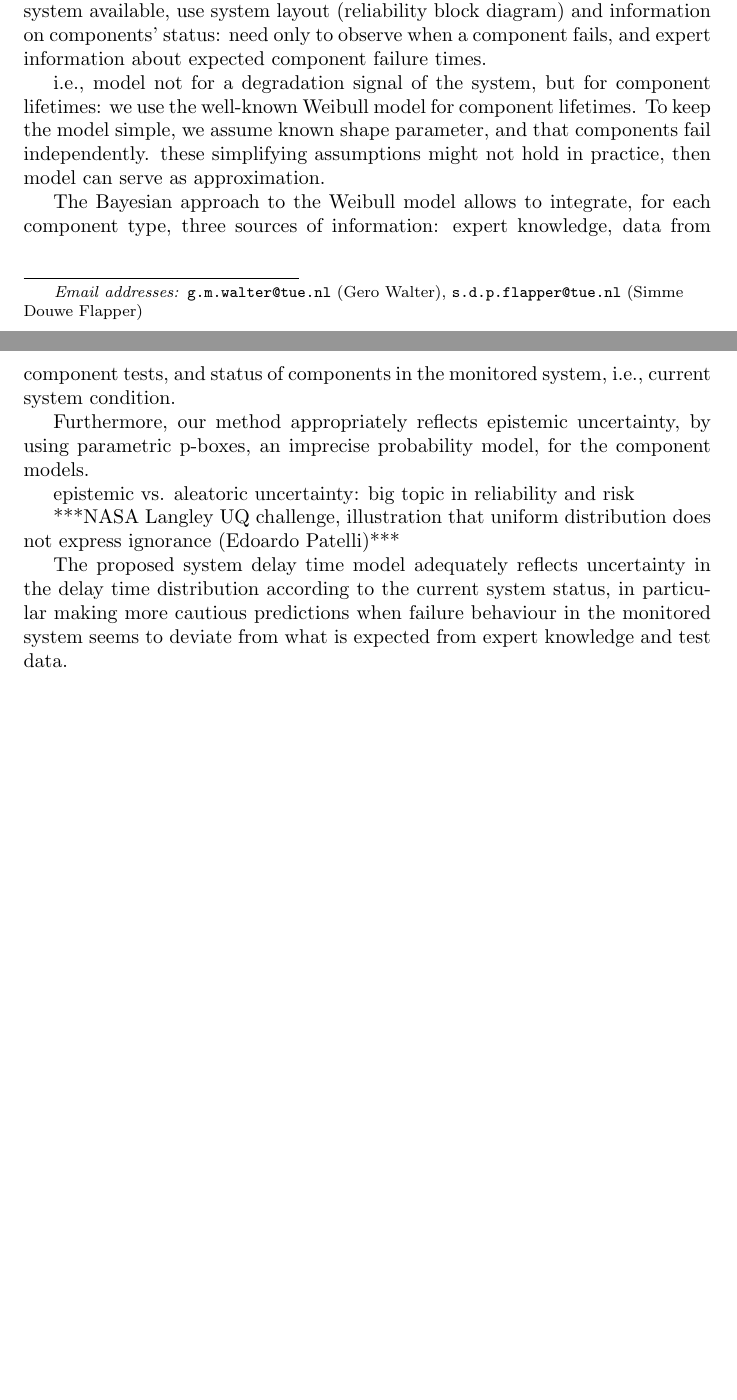
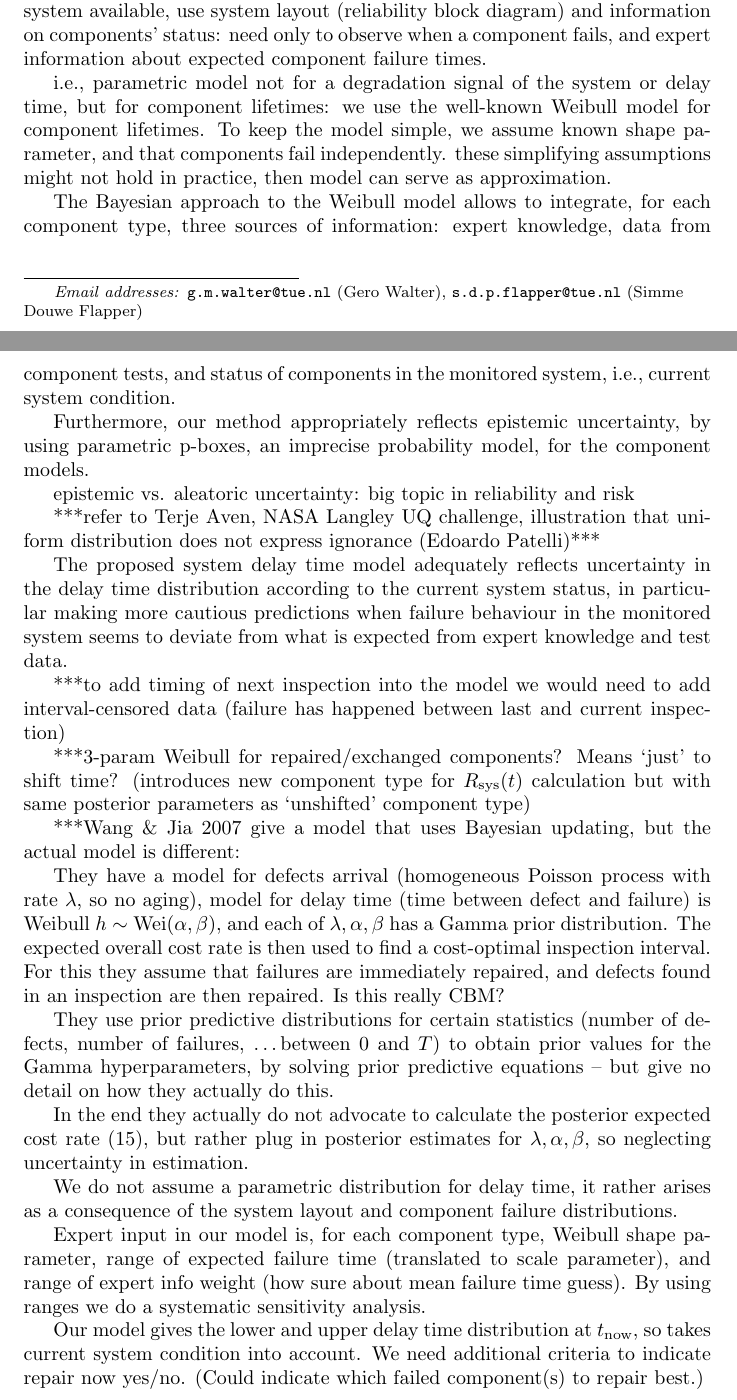
Before and after one commit to geeeero/cbm-rbd, a LaTeX paper (cbm-rbd-paper.tex): two parts of pages 1 and 2 of 2 before the commit and two parts of pages 1 and 2 of 3 after it, joined at a grey line, cut so that both start at the same text, the shorter picture padded with empty space. Compiled offline with pdfLaTeX.

Commit message:
Wang and Jia discussion

```diff
--- a/cbm-rbd-paper.tex
+++ b/cbm-rbd-paper.tex
@@ -230,7 +230,7 @@ use system layout (reliability block diagram) and information on components' sta
 need only to observe when a component fails,
 and expert information about expected component failure times.
 
-i.e., model not for a degradation signal of the system, but for component lifetimes:
+i.e., parametric model not for a degradation signal of the system or delay time, but for component lifetimes:
 we use the well-known Weibull model for component lifetimes.
 To keep the model simple, we assume known shape parameter,
 and that components fail independently.
@@ -246,13 +246,51 @@ by using parametric p-boxes, an imprecise probability model, for the component m
 
 epistemic vs. aleatoric uncertainty: big topic in reliability and risk
 
-***NASA Langley UQ challenge, illustration that uniform distribution does not express ignorance (Edoardo Patelli)***
+***refer to Terje Aven, NASA Langley UQ challenge, illustration that uniform distribution does not express ignorance (Edoardo Patelli)***
 
 The proposed system delay time model adequately reflects uncertainty in the delay time distribution
 according to the current system status,
 in particular making more cautious predictions when failure behaviour in the monitored system
 seems to deviate from what is expected from expert knowledge and test data.
 
+***to add timing of next inspection into the model we would need to add interval-censored data
+(failure has happened between last and current inspection)
+
+***3-param Weibull for repaired/exchanged components? Means `just' to shift time?
+(introduces new component type for $\Rsys(t)$ calculation but with same posterior parameters as `unshifted' component type)
+
+***Wang \& Jia 2007 give a model that uses Bayesian updating,
+but the actual model is different:
+
+They have a model for defects arrival (homogeneous Poisson process with rate $\lambda$, so no aging),
+model for delay time (time between defect and failure) is Weibull $h \sim \wei(\alpha,\beta)$,
+and each of $\lambda, \alpha, \beta$ has a Gamma prior distribution.
+The expected overall cost rate is then used to find a cost-optimal inspection interval.
+For this they assume that failures are immediately repaired,
+and defects found in an inspection are then repaired.
+Is this really CBM?
+
+They use prior predictive distributions for certain statistics (number of defects, number of failures, \ldots between $0$ and $T$)
+to obtain prior values for the Gamma hyperparameters,
+by solving prior predictive equations -- but give no detail on how they actually do this.
+
+In the end they actually do not advocate to calculate the posterior expected cost rate (15),
+but rather plug in posterior estimates for $\lambda, \alpha, \beta$,
+so neglecting uncertainty in estimation.
+%They also do not indicate how sensitive
+
+We do not assume a parametric distribution for delay time,
+it rather arises as a consequence of the system layout and component failure distributions.
+
+Expert input in our model is, for each component type,
+Weibull shape parameter, range of expected failure time (translated to scale parameter),
+and range of expert info weight (how sure about mean failure time guess).
+By using ranges we do a systematic sensitivity analysis.
+
+Our model gives the lower and upper delay time distribution at $\tnow$,
+so takes current system condition into account.
+We need additional criteria to indicate repair now yes/no.
+(Could indicate which failed component(s) to repair best.)
 
 \section*{Acknowledgements}
 
```
